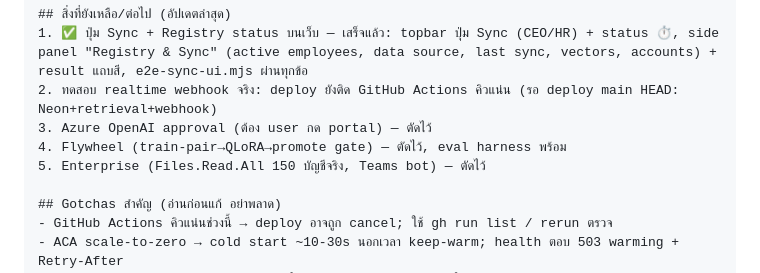
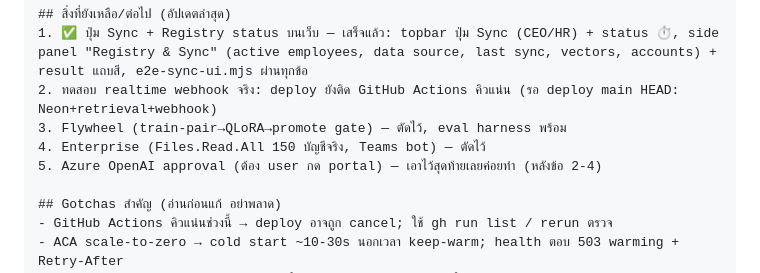
Before and after one commit to armkong33120/BuildersEye, a Markdown page: docs/HANDOFF_PROMPT.md, the part around the change. GitHub-like rendering.

Commit message:
docs: Azure OpenAI approval move to last (do after webhook/Flywheel/Enterprise)

```diff
--- a/docs/HANDOFF_PROMPT.md
+++ b/docs/HANDOFF_PROMPT.md
@@ -61,9 +61,9 @@
 ## สิ่งที่ยังเหลือ/ต่อไป (อัปเดตล่าสุด)
 1. ✅ ปุ่ม Sync + Registry status บนเว็บ — เสร็จแล้ว: topbar ปุ่ม Sync (CEO/HR) + status ⏱, side panel "Registry & Sync" (active employees, data source, last sync, vectors, accounts) + result แถบสี, e2e-sync-ui.mjs ผ่านทุกข้อ
 2. ทดสอบ realtime webhook จริง: deploy ยังติด GitHub Actions คิวแน่น (รอ deploy main HEAD: Neon+retrieval+webhook)
-3. Azure OpenAI approval (ต้อง user กด portal) — ตัดไว้
-4. Flywheel (train-pair→QLoRA→promote gate) — ตัดไว้, eval harness พร้อม
-5. Enterprise (Files.Read.All 150 บัญชีจริง, Teams bot) — ตัดไว้
+3. Flywheel (train-pair→QLoRA→promote gate) — ตัดไว้, eval harness พร้อม
+4. Enterprise (Files.Read.All 150 บัญชีจริง, Teams bot) — ตัดไว้
+5. Azure OpenAI approval (ต้อง user กด portal) — เอาไว้สุดท้ายเลยค่อยทำ (หลังข้อ 2-4)
 
 ## Gotchas สำคัญ (อ่านก่อนแก้ อย่าพลาด)
 - GitHub Actions คิวแน่นช่วงนี้ → deploy อาจถูก cancel; ใช้ gh run list / rerun ตรวจ
```
